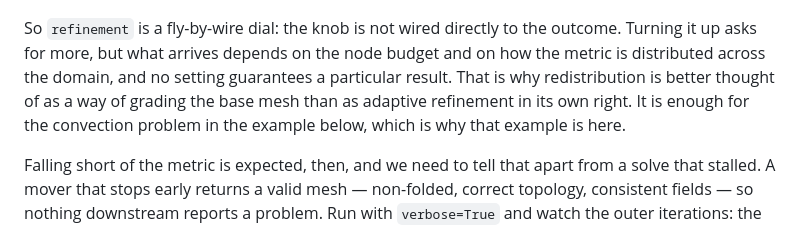
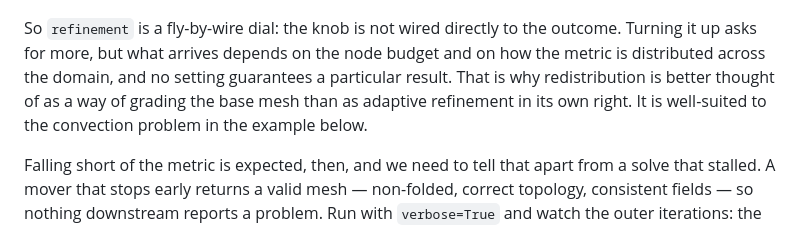
Before and after one commit to Underworld-Technical-Notes/underworldcode.org, a Markdown page: articles/moving-the-mesh-without-remaking-it/moving-the-mesh-without-remaking-it.md, the part around the change. GitHub-like rendering.

Commit message:
well-suited, and drop the tell
"Enough for" concedes that the example was picked because it is a case the
tool handles, which is not what we want to be saying in the sentence that
classifies the tool. "Well-suited to" makes the same point about fit without
the apology, and the trailing clause explaining why the example is there went
with it.

Underworld development team with AI support from Claude Code

```diff
--- a/articles/moving-the-mesh-without-remaking-it/moving-the-mesh-without-remaking-it.md
+++ b/articles/moving-the-mesh-without-remaking-it/moving-the-mesh-without-remaking-it.md
@@ -277,8 +277,7 @@ outcome. Turning it up asks for more, but what arrives depends on the node
 budget and on how the metric is distributed across the domain, and no setting
 guarantees a particular result. That is why redistribution is better thought of
 as a way of grading the base mesh than as adaptive refinement in its own right.
-It is enough for the convection problem in the example below, which is why that
-example is here.
+It is well-suited to the convection problem in the example below.
 
 Falling short of the metric is expected, then, and we need to tell that apart
 from a solve that stalled. A mover that stops early returns a
```
